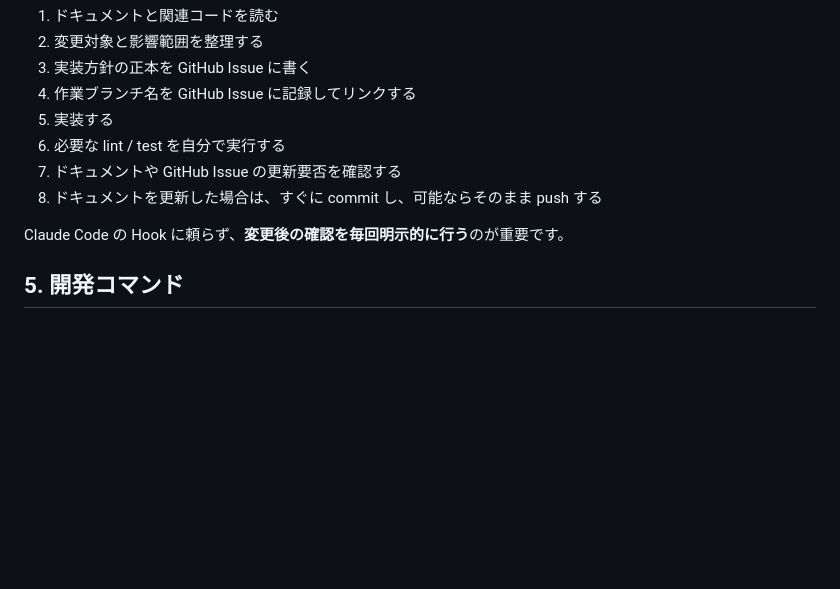
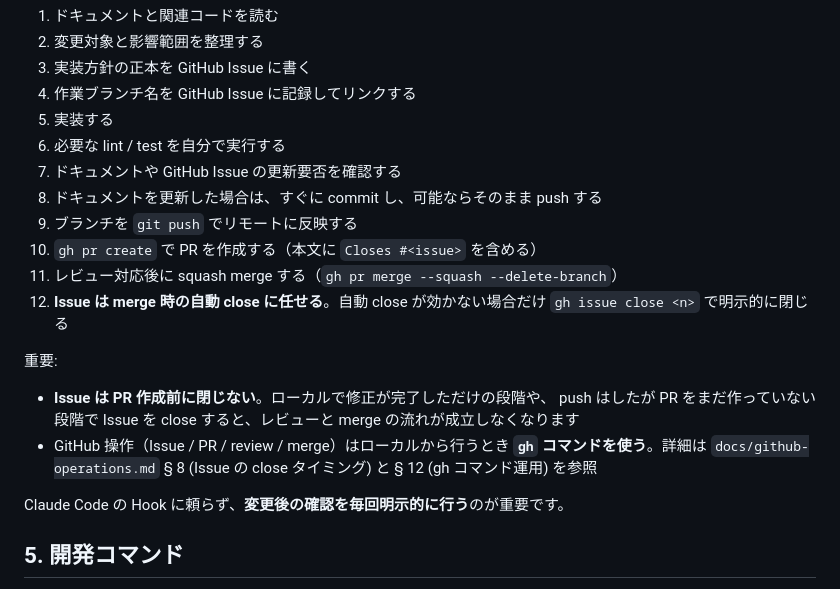
Before and after one commit to ShinHaya/delete-google-photo, a Markdown page: docs/codex-onboarding.md, the part around the change. Rendered like a GitHub page; blank space fills up the shorter version.

```diff
--- a/docs/codex-onboarding.md
+++ b/docs/codex-onboarding.md
@@ -60,6 +60,19 @@ Codex では、以下の流れで進めるのが基本です。
 6. 必要な lint / test を自分で実行する
 7. ドキュメントや GitHub Issue の更新要否を確認する
 8. ドキュメントを更新した場合は、すぐに commit し、可能ならそのまま push する
+9. ブランチを `git push` でリモートに反映する
+10. `gh pr create` で PR を作成する（本文に `Closes #<issue>` を含める）
+11. レビュー対応後に squash merge する（`gh pr merge --squash --delete-branch`）
+12. **Issue は merge 時の自動 close に任せる**。自動 close が効かない場合だけ `gh issue close <n>` で明示的に閉じる
+
+重要:
+
+- **Issue は PR 作成前に閉じない**。ローカルで修正が完了しただけの段階や、
+  push はしたが PR をまだ作っていない段階で Issue を close すると、レビューと
+  merge の流れが成立しなくなります
+- GitHub 操作（Issue / PR / review / merge）はローカルから行うとき **`gh`
+  コマンドを使う**。詳細は `docs/github-operations.md` § 8 (Issue の close
+  タイミング) と § 12 (gh コマンド運用) を参照
 
 Claude Code の Hook に頼らず、**変更後の確認を毎回明示的に行う**のが重要です。
 
```
Also changed, not shown: docs/github-operations.md (+25 -4 lines).
